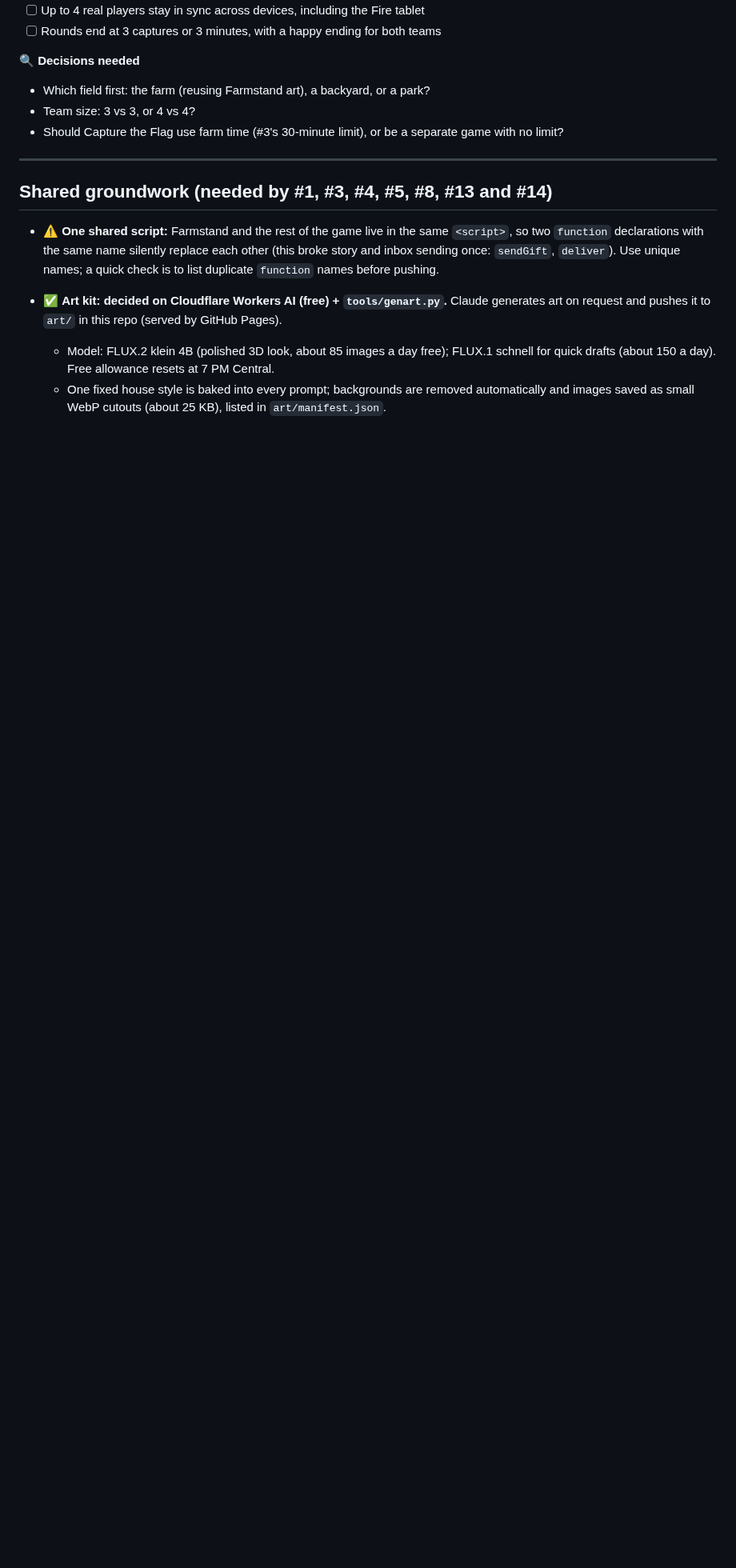
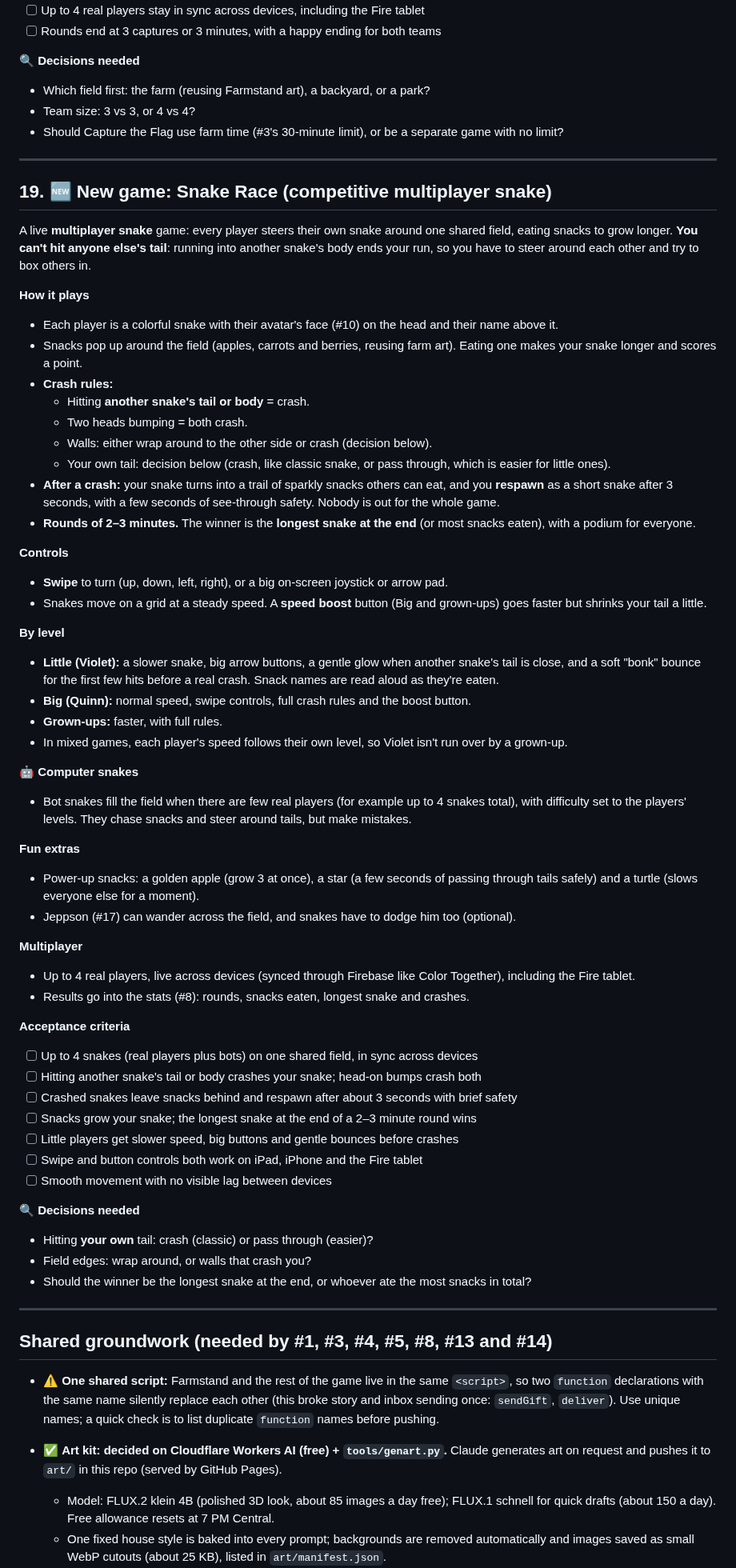
Before and after one commit to joeker630/kapanigans, a Markdown page: BACKLOG.md, the part around the change. Shown at 80% size. Drawn GitHub-style; blank space fills up the shorter version.

Commit message:
Backlog #19: Snake Race, competitive multiplayer snake
Co-Authored-By: Claude Opus 5.5 <noreply@anthropic.com>
Claude-Session: https://claude.ai/code/session_015s1LPkGndZGVkF9VDge1Q9

```diff
--- a/BACKLOG.md
+++ b/BACKLOG.md
@@ -1059,6 +1059,58 @@ A quick, silly **team Capture the Flag** game. Grab the other team's flag and br
 
 ---
 
+## 19. 🆕 New game: Snake Race (competitive multiplayer snake)
+
+A live **multiplayer snake** game: every player steers their own snake around one shared field, eating snacks to grow longer. **You can't hit anyone else's tail**: running into another snake's body ends your run, so you have to steer around each other and try to box others in.
+
+**How it plays**
+- Each player is a colorful snake with their avatar's face (#10) on the head and their name above it.
+- Snacks pop up around the field (apples, carrots and berries, reusing farm art). Eating one makes your snake longer and scores a point.
+- **Crash rules:**
+  - Hitting **another snake's tail or body** = crash.
+  - Two heads bumping = both crash.
+  - Walls: either wrap around to the other side or crash (decision below).
+  - Your own tail: decision below (crash, like classic snake, or pass through, which is easier for little ones).
+- **After a crash:** your snake turns into a trail of sparkly snacks others can eat, and you **respawn** as a short snake after 3 seconds, with a few seconds of see-through safety. Nobody is out for the whole game.
+- **Rounds of 2–3 minutes.** The winner is the **longest snake at the end** (or most snacks eaten), with a podium for everyone.
+
+**Controls**
+- **Swipe** to turn (up, down, left, right), or a big on-screen joystick or arrow pad.
+- Snakes move on a grid at a steady speed. A **speed boost** button (Big and grown-ups) goes faster but shrinks your tail a little.
+
+**By level**
+- **Little (Violet):** a slower snake, big arrow buttons, a gentle glow when another snake's tail is close, and a soft "bonk" bounce for the first few hits before a real crash. Snack names are read aloud as they're eaten.
+- **Big (Quinn):** normal speed, swipe controls, full crash rules and the boost button.
+- **Grown-ups:** faster, with full rules.
+- In mixed games, each player's speed follows their own level, so Violet isn't run over by a grown-up.
+
+**🤖 Computer snakes**
+- Bot snakes fill the field when there are few real players (for example up to 4 snakes total), with difficulty set to the players' levels. They chase snacks and steer around tails, but make mistakes.
+
+**Fun extras**
+- Power-up snacks: a golden apple (grow 3 at once), a star (a few seconds of passing through tails safely) and a turtle (slows everyone else for a moment).
+- Jeppson (#17) can wander across the field, and snakes have to dodge him too (optional).
+
+**Multiplayer**
+- Up to 4 real players, live across devices (synced through Firebase like Color Together), including the Fire tablet.
+- Results go into the stats (#8): rounds, snacks eaten, longest snake and crashes.
+
+**Acceptance criteria**
+- [ ] Up to 4 snakes (real players plus bots) on one shared field, in sync across devices
+- [ ] Hitting another snake's tail or body crashes your snake; head-on bumps crash both
+- [ ] Crashed snakes leave snacks behind and respawn after about 3 seconds with brief safety
+- [ ] Snacks grow your snake; the longest snake at the end of a 2–3 minute round wins
+- [ ] Little players get slower speed, big buttons and gentle bounces before crashes
+- [ ] Swipe and button controls both work on iPad, iPhone and the Fire tablet
+- [ ] Smooth movement with no visible lag between devices
+
+**🔍 Decisions needed**
+- Hitting **your own** tail: crash (classic) or pass through (easier)?
+- Field edges: wrap around, or walls that crash you?
+- Should the winner be the longest snake at the end, or whoever ate the most snacks in total?
+
+---
+
 ## Shared groundwork (needed by #1, #3, #4, #5, #8, #13 and #14)
 
 - ⚠️ **One shared script:** Farmstand and the rest of the game live in the same `<script>`, so two `function` declarations with the same name silently replace each other (this broke story and inbox sending once: `sendGift`, `deliver`). Use unique names; a quick check is to list duplicate `function` names before pushing.
```
